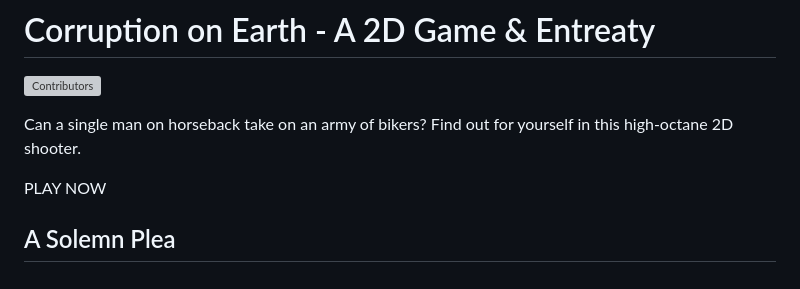
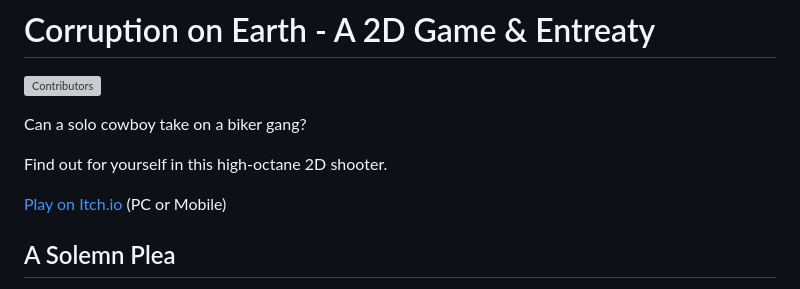
Before and after one commit to FloppySword/Corruption-On-Earth, a Markdown page: README.md, the part around the change. Rendered like a GitHub page; grey boxes are pictures that could not be loaded.

```diff
--- a/README.md
+++ b/README.md
@@ -2,10 +2,11 @@
 
 ![Contributors](https://img.shields.io/github/contributors/FloppySword/Corruption-On-Earth?style=plastic)
 
-Can a single man on horseback take on an army of bikers? Find out for yourself in this
-high-octane 2D shooter.
+Can a solo cowboy take on a biker gang?
 
-PLAY NOW
+Find out for yourself in this high-octane 2D shooter.
+
+[Play on Itch.io](https://floppysword.itch.io/corruption-on-earth) (PC or Mobile)
 
 ## A Solemn Plea
 
```
